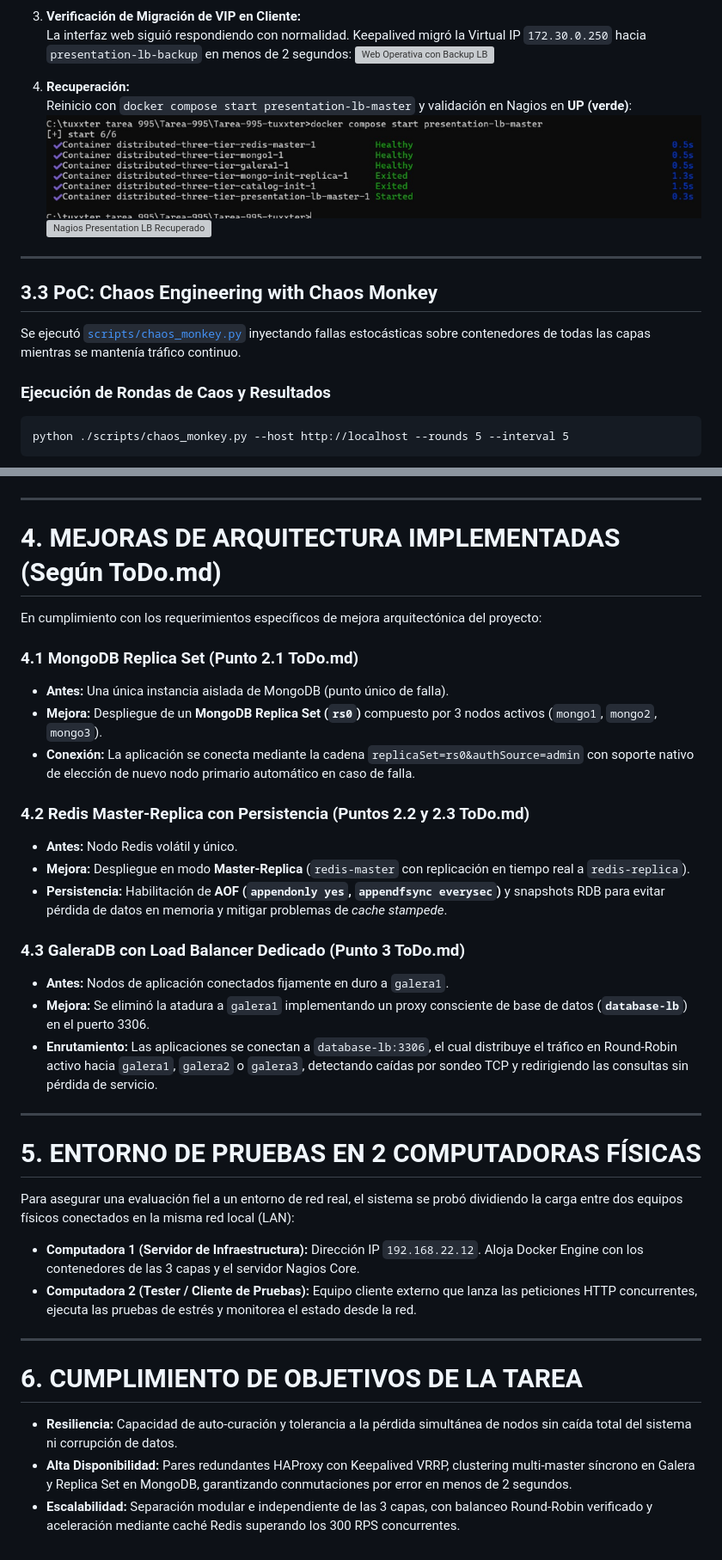
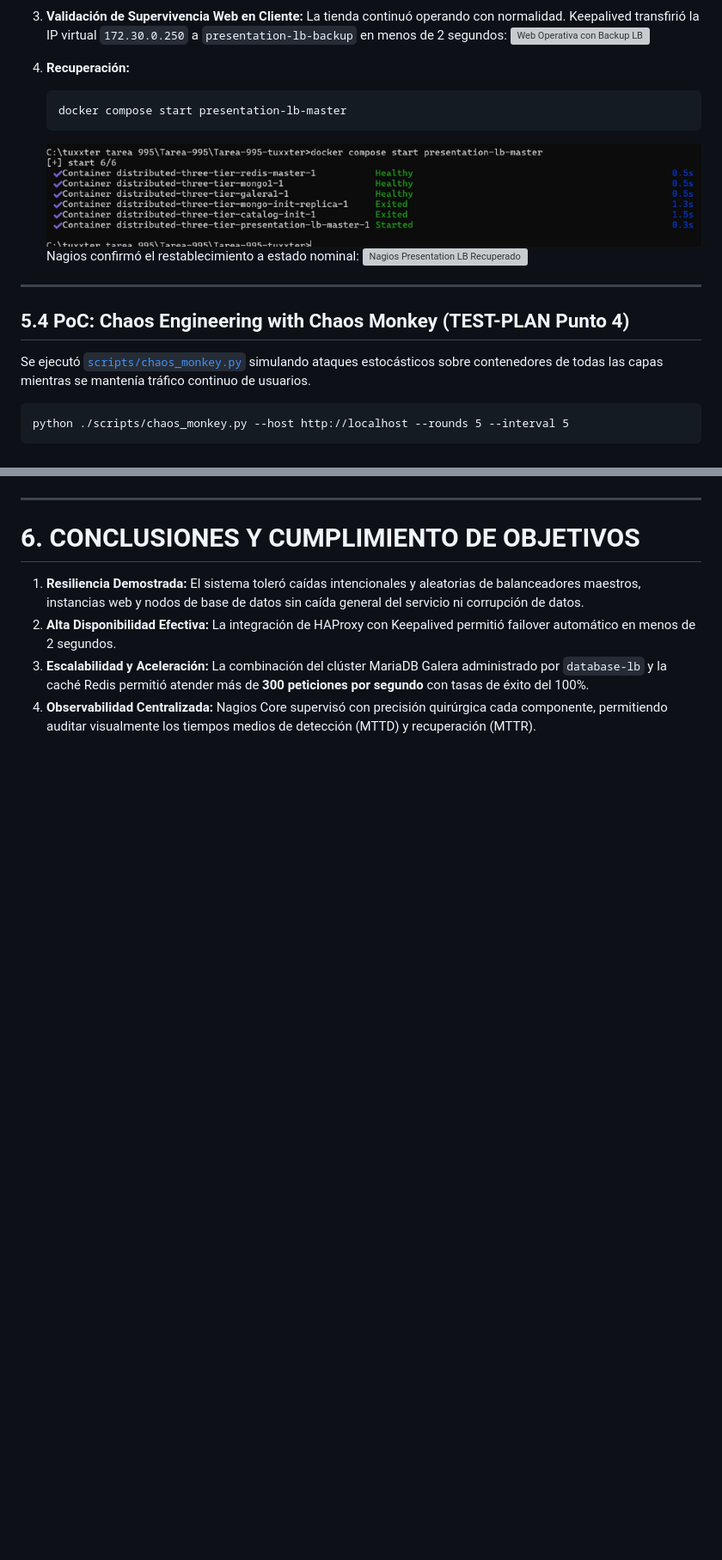
Before and after one commit to JuanEmilioPerezPorthoz/Tarea-995-tuxxter, a Markdown page: README.md, 2 parts joined by grey strips. Shown at 86% size. GitHub-like rendering; blank space fills up the shorter version; grey boxes are pictures that could not be loaded.

````diff
--- a/README.md
+++ b/README.md
@@ -139,22 +206,24 @@ Se inyectaron fallas manuales deteniendo componentes individuales en el servidor
    Nagios marcó a `presentation-lb-master` en estado **DOWN (rojo)**:
    ![Nagios Alerta Presentation LB Master Caído](./docs/evidencias/19_failover_lb_master_nagios.png)
 
-3. **Verificación de Migración de VIP en Cliente:**
-   La interfaz web siguió respondiendo con normalidad. Keepalived migró la Virtual IP `172.30.0.250` hacia `presentation-lb-backup` en menos de 2 segundos:
+3. **Validación de Supervivencia Web en Cliente:**
+   La tienda continuó operando con normalidad. Keepalived transfirió la IP virtual `172.30.0.250` a `presentation-lb-backup` en menos de 2 segundos:
    ![Web Operativa con Backup LB](./docs/evidencias/20_failover_lb_master_web_ok.png)
 
 4. **Recuperación:**
-   Reinicio con `docker compose start presentation-lb-master` y validación en Nagios en **UP (verde)**:
+   ```cmd
+   docker compose start presentation-lb-master
+   ```
    ![Reinicio de Presentation LB Master](./docs/evidencias/21_failover_lb_master_start.png)
+   Nagios confirmó el restablecimiento a estado nominal:
    ![Nagios Presentation LB Recuperado](./docs/evidencias/22_failover_lb_recovered_nagios.png)
 
 ---
 
-## 3.3 PoC: Chaos Engineering with Chaos Monkey
+## 5.4 PoC: Chaos Engineering with Chaos Monkey (TEST-PLAN Punto 4)
 
-Se ejecutó [`scripts/chaos_monkey.py`](./scripts/chaos_monkey.py) inyectando fallas estocásticas sobre contenedores de todas las capas mientras se mantenía tráfico continuo.
+Se ejecutó [`scripts/chaos_monkey.py`](./scripts/chaos_monkey.py) simulando ataques estocásticos sobre contenedores de todas las capas mientras se mantenía tráfico continuo de usuarios.
 
-### Ejecución de Rondas de Caos y Resultados
 ```cmd
 python ./scripts/chaos_monkey.py --host http://localhost --rounds 5 --interval 5
 ```
@@ -201,38 +270,9 @@ Tras completar todas las pruebas de carga, failover y caos, se verificó el esta
 
 ---
 
-# 4. MEJORAS DE ARQUITECTURA IMPLEMENTADAS (Según ToDo.md)
+# 6. CONCLUSIONES Y CUMPLIMIENTO DE OBJETIVOS
 
-En cumplimiento con los requerimientos específicos de mejora arquitectónica del proyecto:
-
-### 4.1 MongoDB Replica Set (Punto 2.1 ToDo.md)
-* **Antes:** Una única instancia aislada de MongoDB (punto único de falla).
-* **Mejora:** Despliegue de un **MongoDB Replica Set (`rs0`)** compuesto por 3 nodos activos (`mongo1`, `mongo2`, `mongo3`).
-* **Conexión:** La aplicación se conecta mediante la cadena `replicaSet=rs0&authSource=admin` con soporte nativo de elección de nuevo nodo primario automático en caso de falla.
-
-### 4.2 Redis Master-Replica con Persistencia (Puntos 2.2 y 2.3 ToDo.md)
-* **Antes:** Nodo Redis volátil y único.
-* **Mejora:** Despliegue en modo **Master-Replica** (`redis-master` con replicación en tiempo real a `redis-replica`).
-* **Persistencia:** Habilitación de **AOF (`appendonly yes`, `appendfsync everysec`)** y snapshots RDB para evitar pérdida de datos en memoria y mitigar problemas de *cache stampede*.
-
-### 4.3 GaleraDB con Load Balancer Dedicado (Punto 3 ToDo.md)
-* **Antes:** Nodos de aplicación conectados fijamente en duro a `galera1`.
-* **Mejora:** Se eliminó la atadura a `galera1` implementando un proxy consciente de base de datos (**`database-lb`**) en el puerto 3306.
-* **Enrutamiento:** Las aplicaciones se conectan a `database-lb:3306`, el cual distribuye el tráfico en Round-Robin activo hacia `galera1`, `galera2` o `galera3`, detectando caídas por sondeo TCP y redirigiendo las consultas sin pérdida de servicio.
-
----
-
-# 5. ENTORNO DE PRUEBAS EN 2 COMPUTADORAS FÍSICAS
-
-Para asegurar una evaluación fiel a un entorno de red real, el sistema se probó dividiendo la carga entre dos equipos físicos conectados en la misma red local (LAN):
-
-* **Computadora 1 (Servidor de Infraestructura):** Dirección IP `192.168.22.12`. Aloja Docker Engine con los contenedores de las 3 capas y el servidor Nagios Core.
-* **Computadora 2 (Tester / Cliente de Pruebas):** Equipo cliente externo que lanza las peticiones HTTP concurrentes, ejecuta las pruebas de estrés y monitorea el estado desde la red.
-
----
-
-# 6. CUMPLIMIENTO DE OBJETIVOS DE LA TAREA
-
-* **Resiliencia:** Capacidad de auto-curación y tolerancia a la pérdida simultánea de nodos sin caída total del sistema ni corrupción de datos.
-* **Alta Disponibilidad:** Pares redundantes HAProxy con Keepalived VRRP, clustering multi-master síncrono en Galera y Replica Set en MongoDB, garantizando conmutaciones por error en menos de 2 segundos.
-* **Escalabilidad:** Separación modular e independiente de las 3 capas, con balanceo Round-Robin verificado y aceleración mediante caché Redis superando los 300 RPS concurrentes.
+1. **Resiliencia Demostrada:** El sistema toleró caídas intencionales y aleatorias de balanceadores maestros, instancias web y nodos de base de datos sin caída general del servicio ni corrupción de datos.
+2. **Alta Disponibilidad Efectiva:** La integración de HAProxy con Keepalived permitió failover automático en menos de 2 segundos.
+3. **Escalabilidad y Aceleración:** La combinación del clúster MariaDB Galera administrado por `database-lb` y la caché Redis permitió atender más de **300 peticiones por segundo** con tasas de éxito del 100%.
+4. **Observabilidad Centralizada:** Nagios Core supervisó con precisión quirúrgica cada componente, permitiendo auditar visualmente los tiempos medios de detección (MTTD) y recuperación (MTTR).
````
Also changed, not shown: other parts of README.md (+108 -41 lines).
